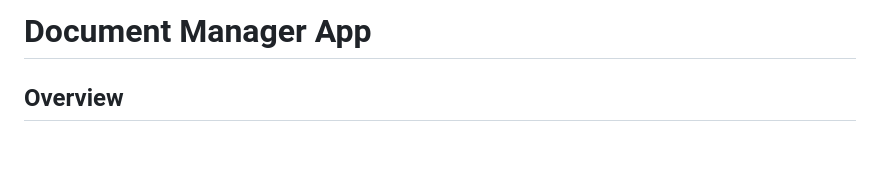
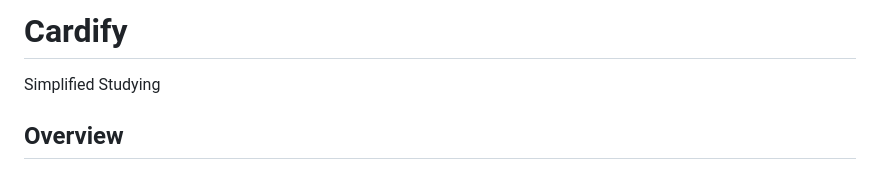
Before and after one commit to n33lp/Cardify, a Markdown page: README.md, the part around the change. Drawn GitHub-style; blank space fills up the shorter version.

```diff
--- a/README.md
+++ b/README.md
@@ -1,4 +1,5 @@
-# Document Manager App
+# Cardify
+Simplified Studying
 
 ## Overview
 
```
